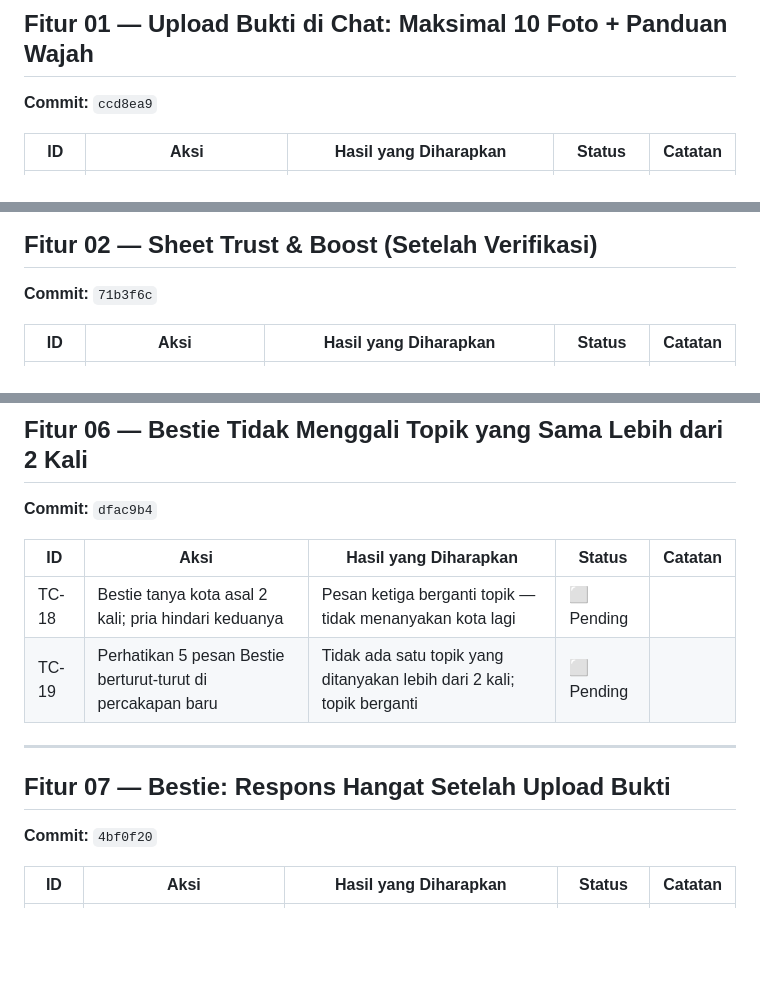
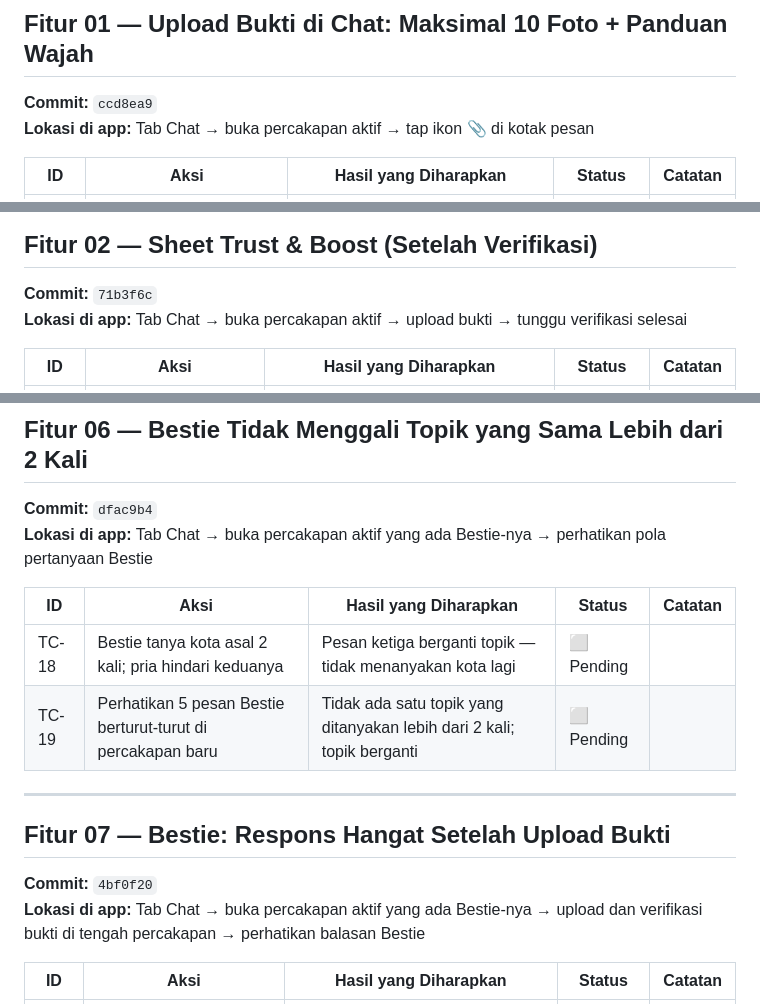
Before and after one commit to sreme19/pocket-dating-coach, a Markdown page: docs/qa/test-cases-v1.0.5-build34.md, 3 parts joined by grey strips. GitHub-like rendering; blank space fills up the shorter version.

Commit message:
docs(qa): tambahkan petunjuk lokasi fitur di setiap test case
Co-Authored-By: Claude Sonnet 4.6 <noreply@anthropic.com>

```diff
--- a/docs/qa/test-cases-v1.0.5-build34.md
+++ b/docs/qa/test-cases-v1.0.5-build34.md
@@ -7,6 +7,7 @@ Semua test case membutuhkan: akun pria yang sudah terverifikasi dengan ≥1 matc
 
 ## Fitur 01 — Upload Bukti di Chat: Maksimal 10 Foto + Panduan Wajah
 **Commit:** `ccd8ea9`
+**Lokasi di app:** Tab Chat → buka percakapan aktif → tap ikon 📎 di kotak pesan
 
 | ID | Aksi | Hasil yang Diharapkan | Status | Catatan |
 |----|------|-----------------------|--------|---------|
@@ -19,6 +20,7 @@ Semua test case membutuhkan: akun pria yang sudah terverifikasi dengan ≥1 matc
 
 ## Fitur 02 — Sheet Trust & Boost (Setelah Verifikasi)
 **Commit:** `71b3f6c`
+**Lokasi di app:** Tab Chat → buka percakapan aktif → upload bukti → tunggu verifikasi selesai
 
 | ID | Aksi | Hasil yang Diharapkan | Status | Catatan |
 |----|------|-----------------------|--------|---------|
@@ -64,6 +69,7 @@ Semua test case membutuhkan: akun pria yang sudah terverifikasi dengan ≥1 matc
 
 ## Fitur 06 — Bestie Tidak Menggali Topik yang Sama Lebih dari 2 Kali
 **Commit:** `dfac9b4`
+**Lokasi di app:** Tab Chat → buka percakapan aktif yang ada Bestie-nya → perhatikan pola pertanyaan Bestie
 
 | ID | Aksi | Hasil yang Diharapkan | Status | Catatan |
 |----|------|-----------------------|--------|---------|
@@ -74,6 +80,7 @@ Semua test case membutuhkan: akun pria yang sudah terverifikasi dengan ≥1 matc
 
 ## Fitur 07 — Bestie: Respons Hangat Setelah Upload Bukti
 **Commit:** `4bf0f20`
+**Lokasi di app:** Tab Chat → buka percakapan aktif yang ada Bestie-nya → upload dan verifikasi bukti di tengah percakapan → perhatikan balasan Bestie
 
 | ID | Aksi | Hasil yang Diharapkan | Status | Catatan |
 |----|------|-----------------------|--------|---------|
```
Also changed, not shown: other parts of docs/qa/test-cases-v1.0.5-build34.md (+4 -0 lines).
